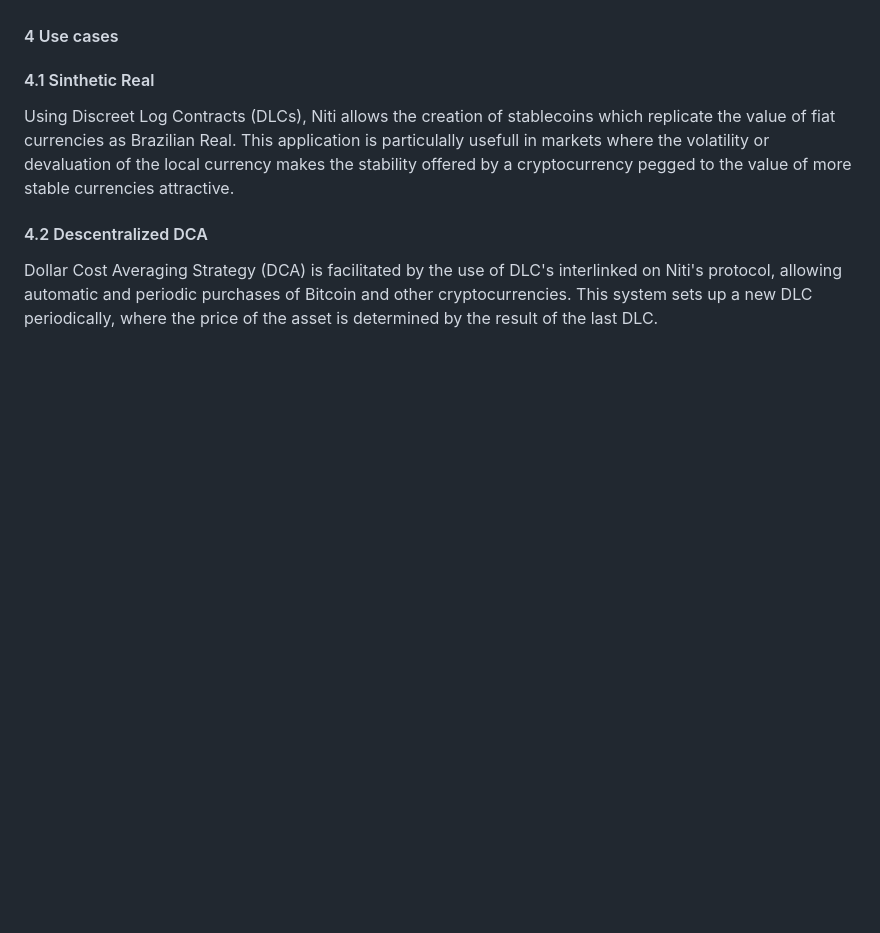
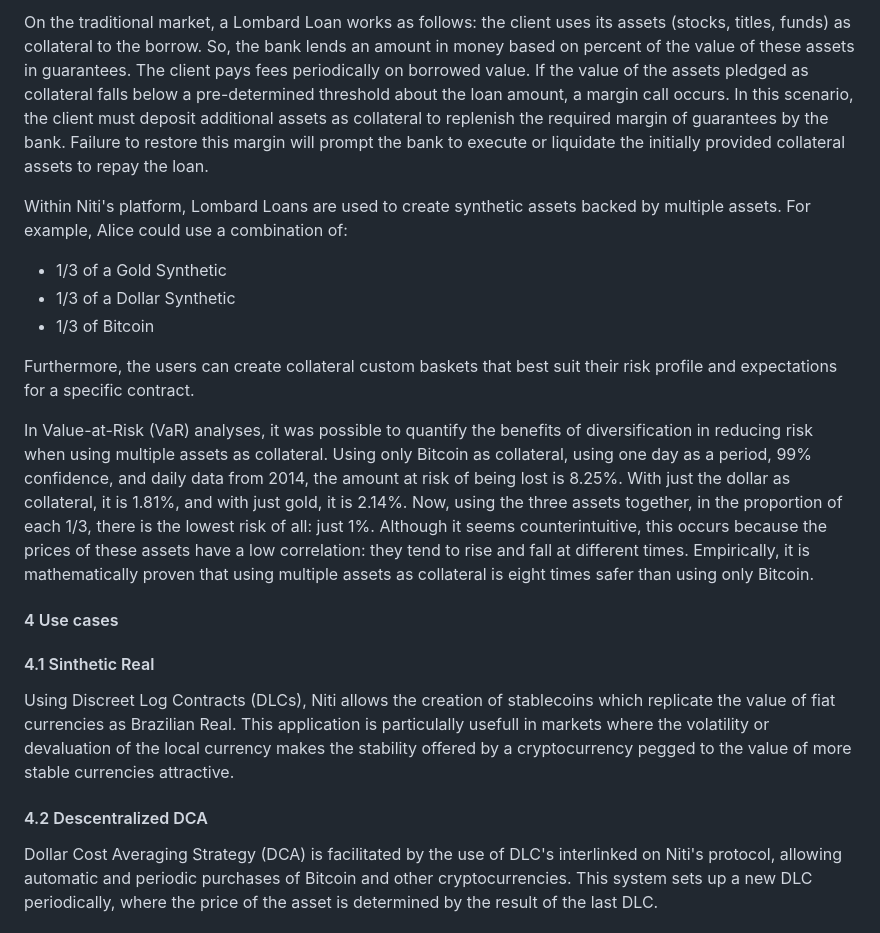
Before and after one commit to rainanDeveloper/niti-whitepaper, a Markdown page: en/index.md, the part around the change printed below. Rendered like a GitHub page; blank space fills up the shorter version.

```diff
--- a/en/index.md
+++ b/en/index.md
@@ -93,3 +122,15 @@ According to KIM and MALBORGNE (2008), strategies such as Blue Ocean seek to cre
+<!-- Maybe don't be TITLES (Line 122) -->
+On the traditional market, a Lombard Loan works as follows: the client uses its assets (stocks, titles, funds) as collateral to the borrow. So, the bank lends an amount in money based on percent of the value of these assets in guarantees. The client pays fees periodically on borrowed value. If the value of the assets pledged as collateral falls below a pre-determined threshold about the loan amount, a margin call occurs. In this scenario, the client must deposit additional assets as collateral to replenish the required margin of guarantees by the bank. Failure to restore this margin will prompt the bank to execute or liquidate the initially provided collateral assets to repay the loan.
+
+Within Niti's platform, Lombard Loans are used to create synthetic assets backed by multiple assets. For example, Alice could use a combination of:
+  - 1/3 of a Gold Synthetic
+  - 1/3 of a Dollar Synthetic
+  - 1/3 of Bitcoin
+
+Furthermore, the users can create collateral custom baskets that best suit their risk profile and expectations for a specific contract.
+
+In Value-at-Risk (VaR) analyses, it was possible to quantify the benefits of diversification in reducing risk when using multiple assets as collateral. Using only Bitcoin as collateral, using one day as a period, 99% confidence, and daily data from 2014, the amount at risk of being lost is 8.25%. With just the dollar as collateral, it is 1.81%, and with just gold, it is 2.14%. Now, using the three assets together, in the proportion of each 1/3, there is the lowest risk of all: just 1%. Although it seems counterintuitive, this occurs because the prices of these assets have a low correlation: they tend to rise and fall at different times. Empirically, it is mathematically proven that using multiple assets as collateral is eight times safer than using only Bitcoin.
+
 #### 4 Use cases
 
 #### 4.1 Sinthetic Real
```
Also changed, not shown: other parts of en/index.md (+29 -0 lines).
